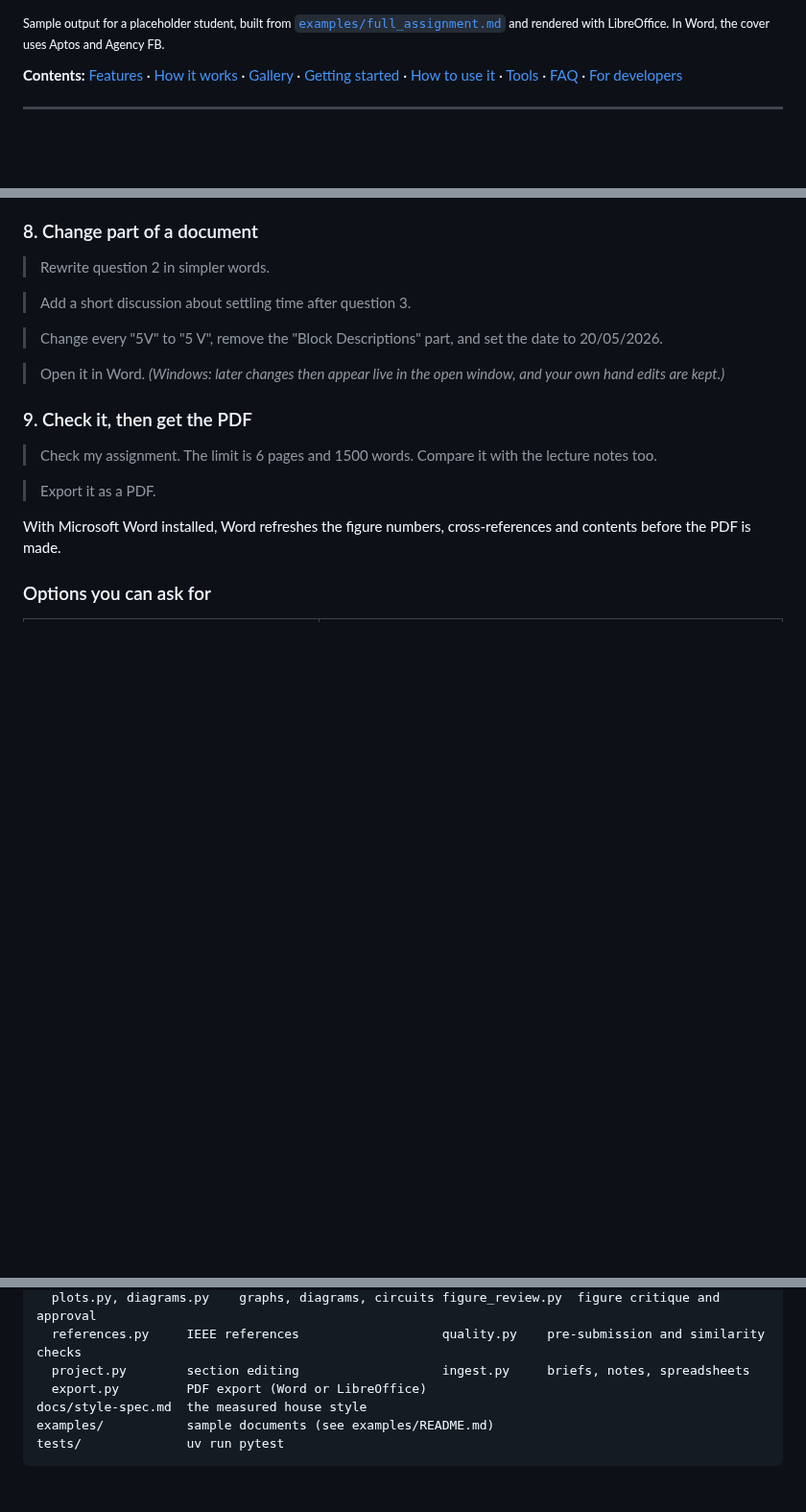
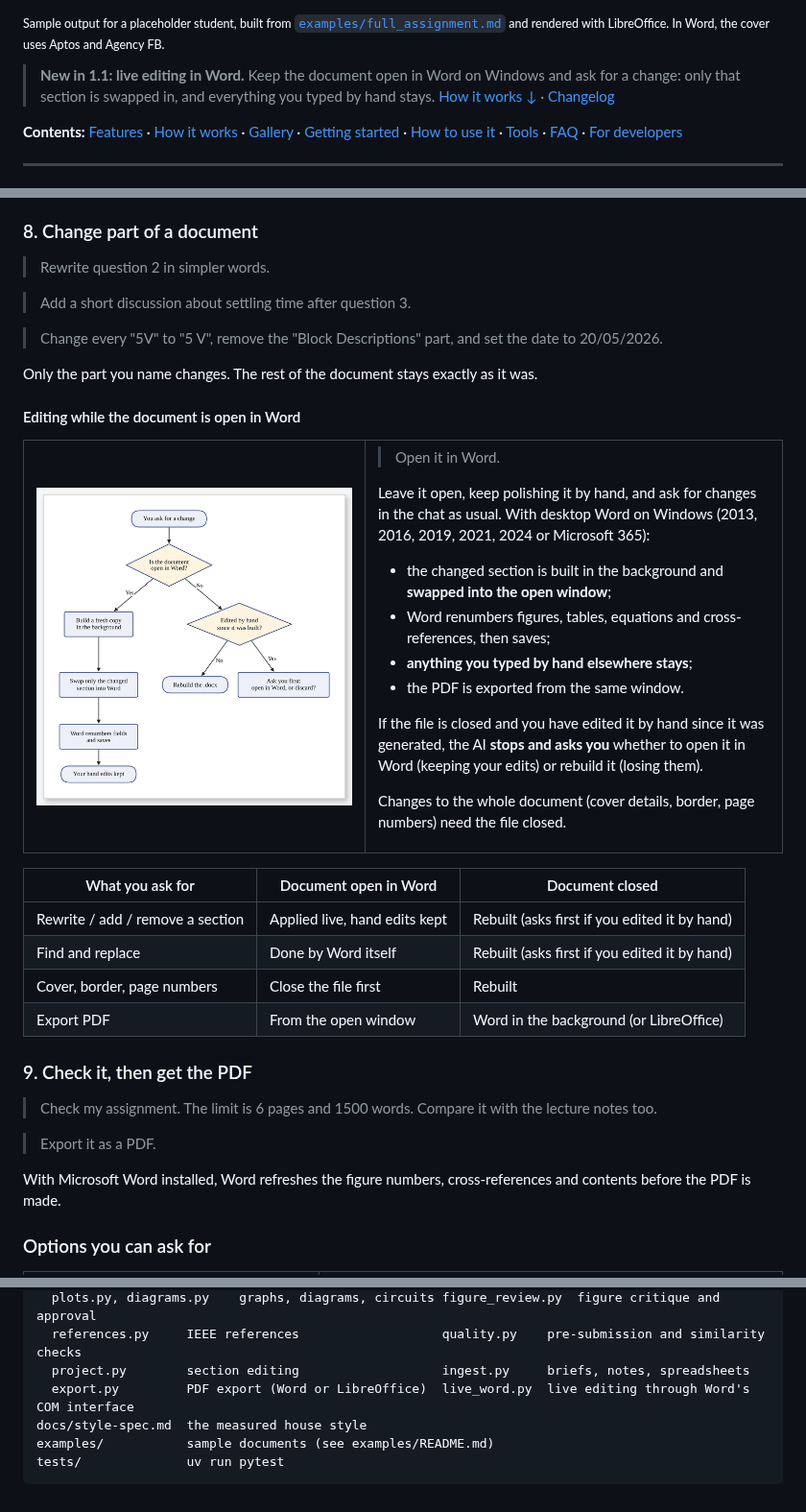
Before and after one commit to Dulaj-04/DocumentingMCP, a Markdown page: README.md, 3 parts joined by grey strips. Shown at 96% size. GitHub-like rendering; pictures changed too: docs/images/live-editing.png (added); blank space fills up the shorter version.

Commit message:
README: live editing in Word section, diagram and feature row
Co-Authored-By: Claude Opus 5.5 <noreply@anthropic.com>
Claude-Session: https://claude.ai/code/session_015GkjgC5TBr63aDftagccTY

```diff
--- a/README.md
+++ b/README.md
@@ -12,6 +12,10 @@ step by step, and this server lays everything out in the department's house styl
 
 <sub>Sample output for a placeholder student, built from <a href="examples/full_assignment.md"><code>examples/full_assignment.md</code></a>
 and rendered with LibreOffice. In Word, the cover uses Aptos and Agency FB.</sub>
+
+> **New in 1.1: live editing in Word.** Keep the document open in Word on Windows and ask for a
+> change: only that section is swapped in, and everything you typed by hand stays.
+> [How it works ↓](#8-change-part-of-a-document) · [Changelog](CHANGELOG.md)
 
 **Contents:** [Features](#features) · [How it works](#how-it-works) · [Gallery](#gallery) ·
 [Getting started](#getting-started-windows) · [How to use it](#how-to-use-it) · [Tools](#tools) ·
@@ -316,8 +321,40 @@ it needs approving again.
 
 > Change every "5V" to "5 V", remove the "Block Descriptions" part, and set the date to 20/05/2026.
 
-> Open it in Word. *(Windows: later changes then appear live in the open window, and your own hand
-> edits are kept.)*
+Only the part you name changes. The rest of the document stays exactly as it was.
+
+#### Editing while the document is open in Word
+
+<table>
+<tr>
+<td width="45%"><img src="docs/images/live-editing.png" alt="How a change is applied: live in Word, or by rebuilding"></td>
+<td>
+
+> Open it in Word.
+
+Leave it open, keep polishing it by hand, and ask for changes in the chat as usual. With desktop Word
+on Windows (2013, 2016, 2019, 2021, 2024 or Microsoft 365):
+
+- the changed section is built in the background and **swapped into the open window**;
+- Word renumbers figures, tables, equations and cross-references, then saves;
+- **anything you typed by hand elsewhere stays**;
+- the PDF is exported from the same window.
+
+If the file is closed and you have edited it by hand since it was generated, the AI **stops and asks
+you** whether to open it in Word (keeping your edits) or rebuild it (losing them).
+
+Changes to the whole document (cover details, border, page numbers) need the file closed.
+
+</td>
+</tr>
+</table>
+
+| What you ask for | Document open in Word | Document closed |
+|---|---|---|
+| Rewrite / add / remove a section | Applied live, hand edits kept | Rebuilt (asks first if you edited it by hand) |
+| Find and replace | Done by Word itself | Rebuilt (asks first if you edited it by hand) |
+| Cover, border, page numbers | Close the file first | Rebuilt |
+| Export PDF | From the open window | Word in the background (or LibreOffice) |
 
 ### 9. Check it, then get the PDF
 
@@ -425,7 +463,7 @@ src/documenting_mcp/
   plots.py, diagrams.py    graphs, diagrams, circuits figure_review.py  figure critique and approval
   references.py     IEEE references                   quality.py    pre-submission and similarity checks
   project.py        section editing                   ingest.py     briefs, notes, spreadsheets
-  export.py         PDF export (Word or LibreOffice)
+  export.py         PDF export (Word or LibreOffice)  live_word.py  live editing through Word's COM interface
 docs/style-spec.md  the measured house style
 examples/           sample documents (see examples/README.md)
 tests/              uv run pytest
```
Also changed, not shown: other parts of README.md (+2 -0 lines), 1 other file.
